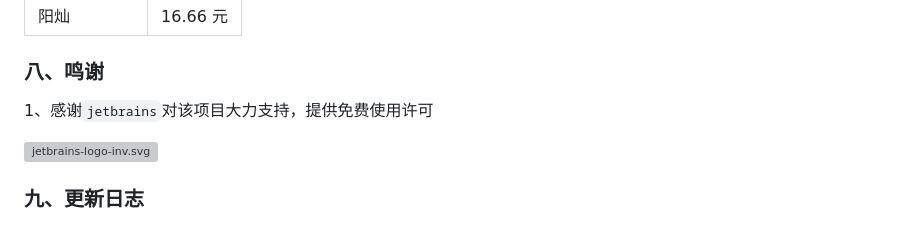
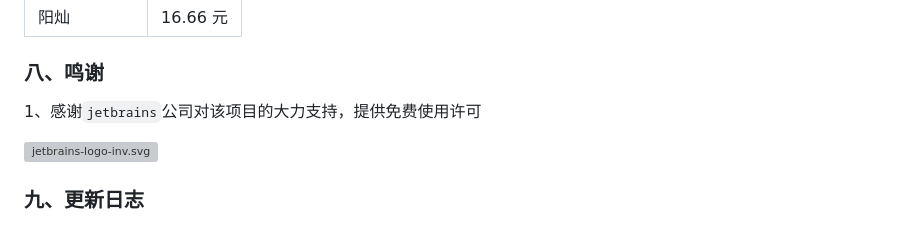
Before and after one commit to bigtian99/mybatis-flex-code-gen, a Markdown page: README.md, the part around the change. Rendered like a GitHub page; grey boxes are pictures that could not be loaded.

Commit message:
feat:  增加 jb 公司对本项目提供的免费许可
Signed-off-by: 时间淡忘一切 <7990497@qq.com>

```diff
--- a/README.md
+++ b/README.md
@@ -81,7 +81,7 @@
 | 阳灿    | 16.66 元  |
 
 ### 八、鸣谢
-1、感谢`jetbrains`对该项目大力支持，提供免费使用许可
+1、感谢`jetbrains`公司对该项目的大力支持，提供免费使用许可
 
 <img src="docs/assets/jetbrains.svg" alt="jetbrains-logo-inv.svg" style="height:125px;" />
 
```
